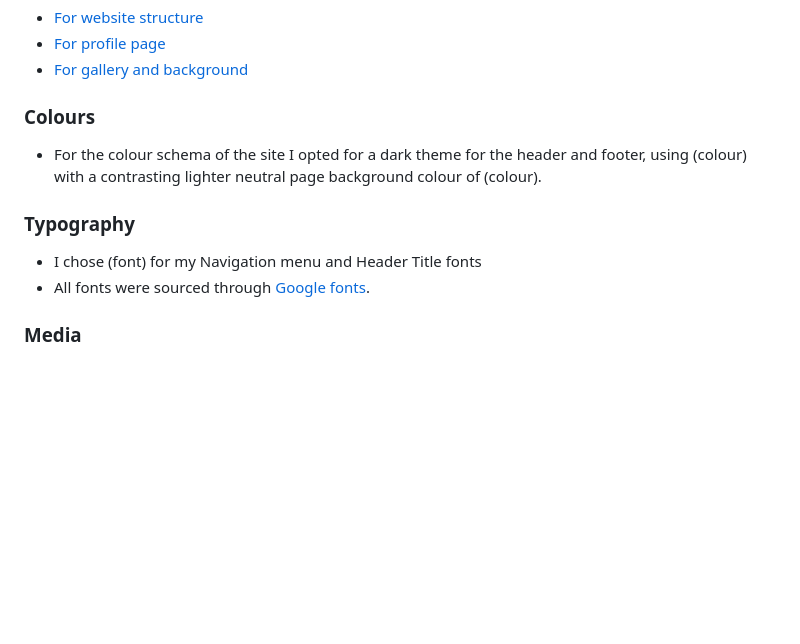
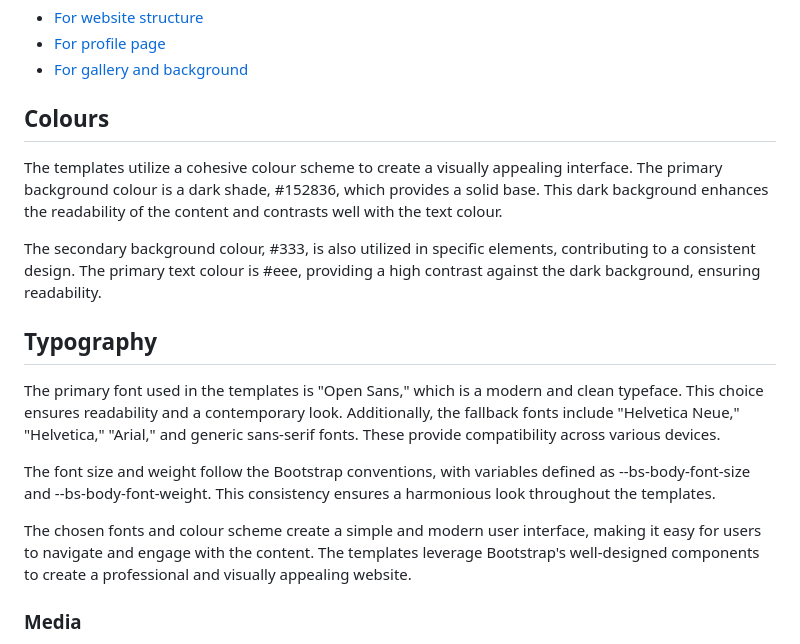
Before and after one commit to Julia-cloudname/marisol-2.0, a Markdown page: README.md, the part around the change. GitHub-like rendering; blank space fills up the shorter version.

Commit message:
Add DESIGN description

```diff
--- a/README.md
+++ b/README.md
@@ -116,12 +116,18 @@ I used templates:
 - [For profile page](https://bbbootstrap.com/snippets/social-profile-container-63944396)
 - [For gallery and background](https://codepen.io/sachinchoolur/pen/qNyvGW)
 
-### **Colours**
-- For the colour schema of the site I opted for a dark theme for the header and footer, using (colour) with a contrasting lighter neutral page background colour of (colour).
+## **Colours**
+The templates utilize a cohesive colour scheme to create a visually appealing interface. The primary background colour is a dark shade, #152836, which provides a solid base. This dark background enhances the readability of the content and contrasts well with the text colour.
 
-### **Typography**
-- I chose (font) for my Navigation menu and Header Title fonts
-- All fonts were sourced through [Google fonts](https://fonts.google.com/).
+The secondary background colour, #333, is also utilized in specific elements, contributing to a consistent design. The primary text colour is #eee, providing a high contrast against the dark background, ensuring readability.
+
+## **Typography**
+
+The primary font used in the templates is "Open Sans," which is a modern and clean typeface. This choice ensures readability and a contemporary look. Additionally, the fallback fonts include "Helvetica Neue," "Helvetica," "Arial," and generic sans-serif fonts. These provide compatibility across various devices.
+
+The font size and weight follow the Bootstrap conventions, with variables defined as --bs-body-font-size and --bs-body-font-weight. This consistency ensures a harmonious look throughout the templates.
+
+The chosen fonts and colour scheme create a simple and modern user interface, making it easy for users to navigate and engage with the content. The templates leverage Bootstrap's well-designed components to create a professional and visually appealing website.
 
 ### **Media**
 - [Balsamiq](https://balsamiq.com/) was used for the design of my wireframes.
```
